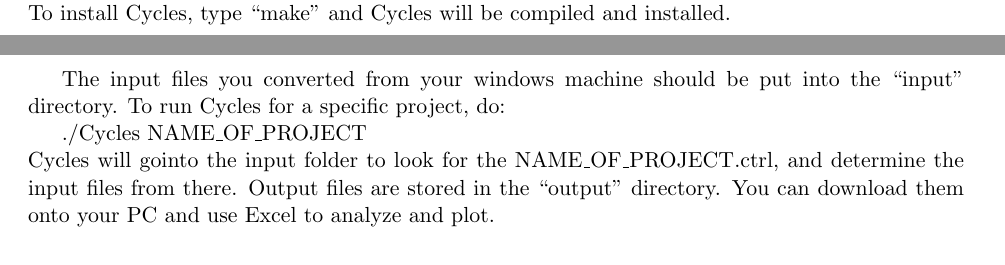
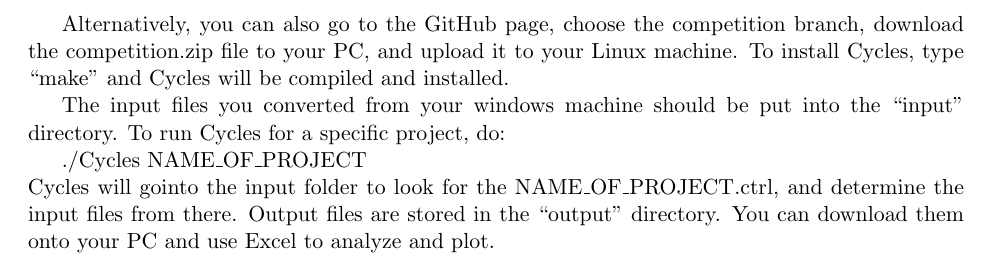
Before and after one commit to PSUmodeling/Cycles, a LaTeX document (documents/competition_manual/manual.tex): two parts of pages 1 and 2 of 5 before the commit and part of page 2 of 5 after it, the two joined at a grey line, cut at the place of the change. Compiled offline with pdfLaTeX.

Commit message:
Add download instructin

```diff
--- a/documents/competition_manual/manual.tex
+++ b/documents/competition_manual/manual.tex
@@ -66,6 +66,8 @@
 If you want to use the competition code, do:
 
 git checkout competition\\
+
+Alternatively, you can also go to the GitHub page, choose the competition branch, download the competition.zip file to your PC, and upload it to your Linux machine.
 To install Cycles, type ``make" and Cycles will be compiled and installed.
 
 The input files you converted from your windows machine should be put into the ``input" directory.
```
Also changed, not shown: documents/competition_manual/manual.pdf.
